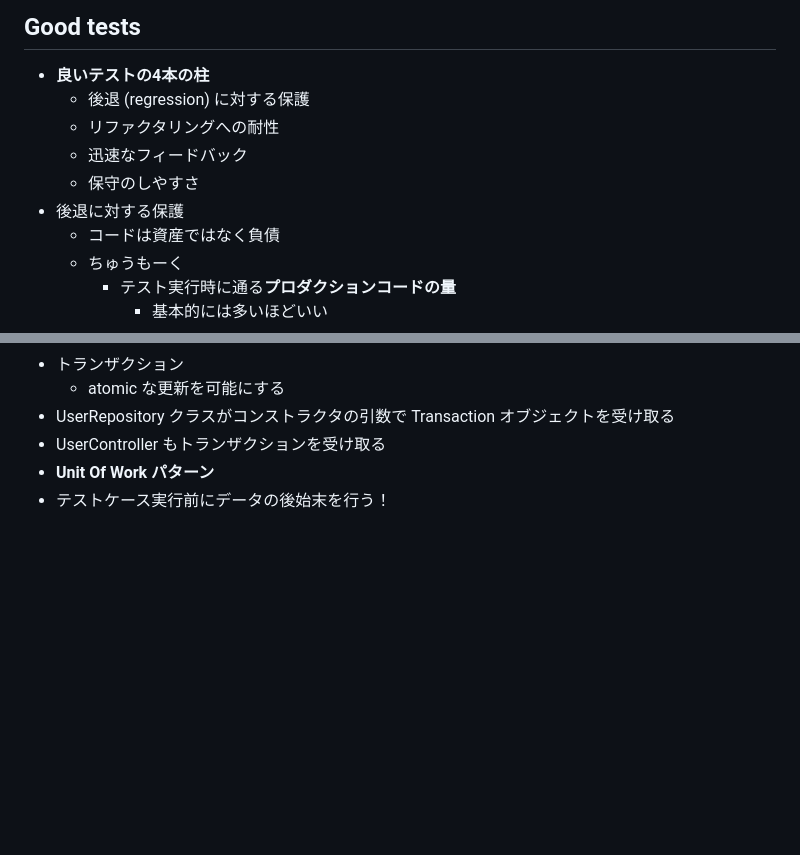
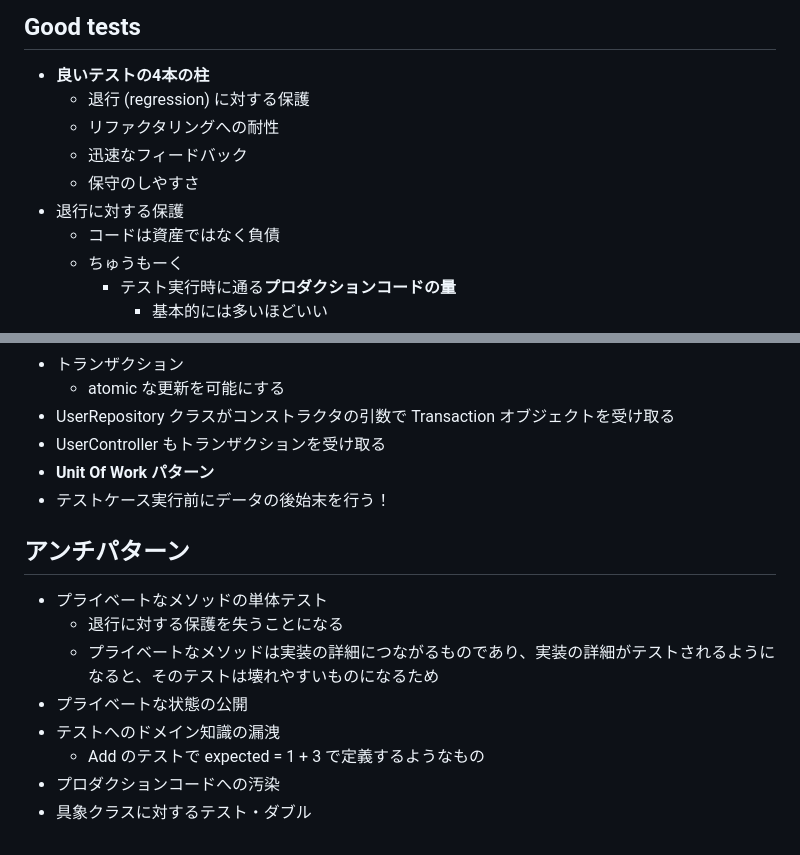
Before and after one commit to kokoichi206/til, a Markdown page: books/anything/unit_test.md, 2 parts joined by grey strips. Rendered like a GitHub page; blank space fills up the shorter version.

Commit message:
anti-patterns

```diff
--- a/books/anything/unit_test.md
+++ b/books/anything/unit_test.md
@@ -112,11 +112,11 @@
 ## Good tests
 
 - **良いテストの4本の柱**
-  - 後退 (regression) に対する保護
+  - 退行 (regression) に対する保護
   - リファクタリングへの耐性
   - 迅速なフィードバック
   - 保守のしやすさ
-- 後退に対する保護
+- 退行に対する保護
   - コードは資産ではなく負債
   - ちゅうもーく
     - テスト実行時に通る**プロダクションコードの量**
@@ -336,3 +336,14 @@
 - UserController もトランザクションを受け取る
 - **Unit Of Work パターン**
 - テストケース実行前にデータの後始末を行う！
+
+## アンチパターン
+
+- プライベートなメソッドの単体テスト
+  - 退行に対する保護を失うことになる
+  - プライベートなメソッドは実装の詳細につながるものであり、実装の詳細がテストされるようになると、そのテストは壊れやすいものになるため
+- プライベートな状態の公開
+- テストへのドメイン知識の漏洩
+  - Add のテストで expected = 1 + 3 で定義するようなもの
+- プロダクションコードへの汚染
+- 具象クラスに対するテスト・ダブル
```
